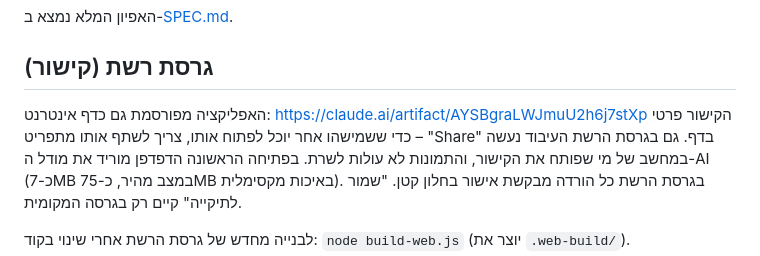
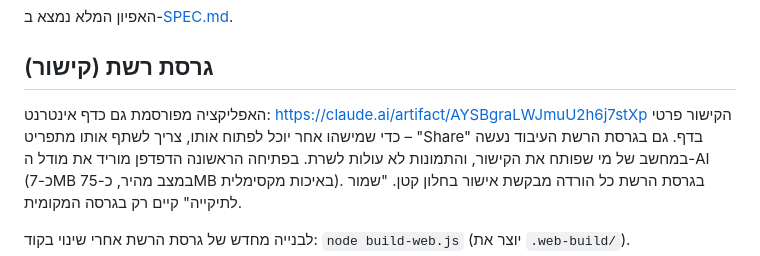
Before and after one commit to pinhasov/-, a Markdown page: photo-enhancer/README.md, the part around the change. Rendered like a GitHub page.

Commit message:
תיקון ניסוח במדריך
Co-Authored-By: Claude Opus 5.5 <noreply@anthropic.com>
Claude-Session: https://claude.ai/code/session_01Qhd7eX8CpmpmDva8HXvWm7

```diff
--- a/photo-enhancer/README.md
+++ b/photo-enhancer/README.md
@@ -7,7 +7,7 @@
 
 ## גרסת רשת (קישור)
 האפליקציה מפורסמת גם כדף אינטרנט: https://claude.ai/artifact/AYSBgraLWJmuU2h6j7stXp
-הקישור פרטי – כדי ששמישהו אחר יוכל לפתוח אותו, צריך לשתף אותו מתפריט "Share" בדף.
+הקישור פרטי – כדי שמישהו אחר יוכל לפתוח אותו, צריך לשתף אותו מתפריט "Share" בדף.
 גם בגרסת הרשת העיבוד נעשה במחשב של מי שפותח את הקישור, והתמונות לא עולות לשרת.
 בפתיחה הראשונה הדפדפן מוריד את מודל ה-AI (כ-7MB במצב מהיר, כ-75MB באיכות מקסימלית).
 בגרסת הרשת כל הורדה מבקשת אישור בחלון קטן. "שמור לתיקייה" קיים רק בגרסה המקומית.
```
